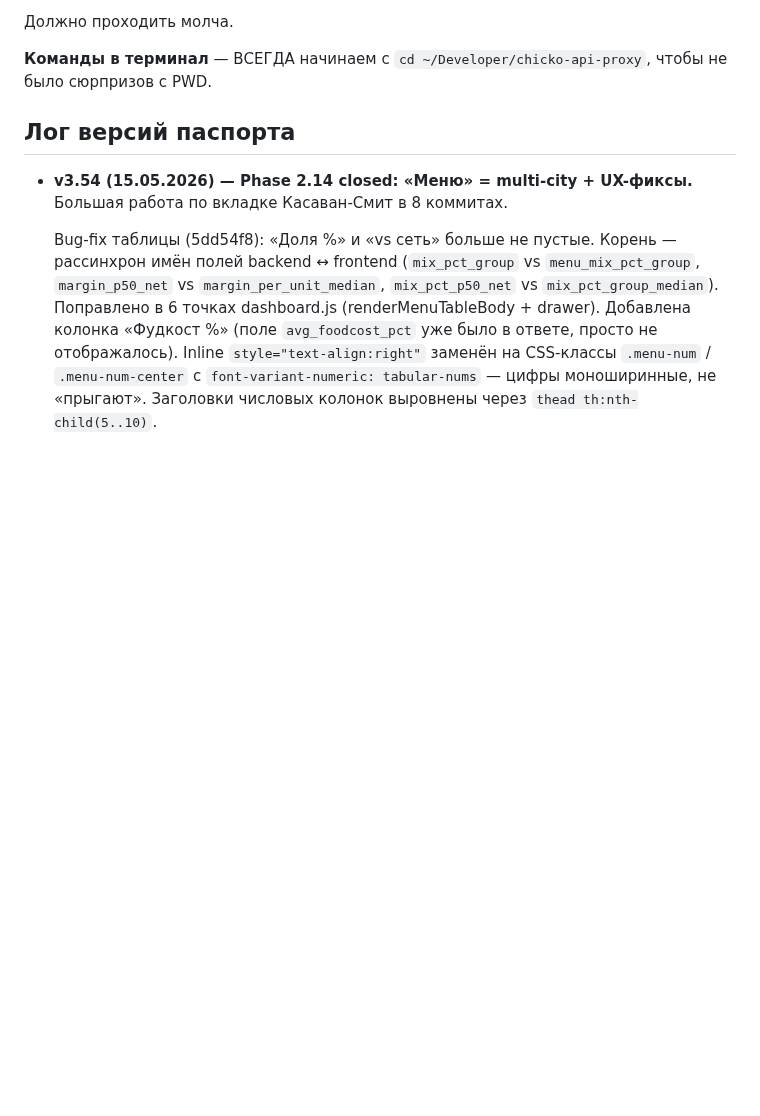
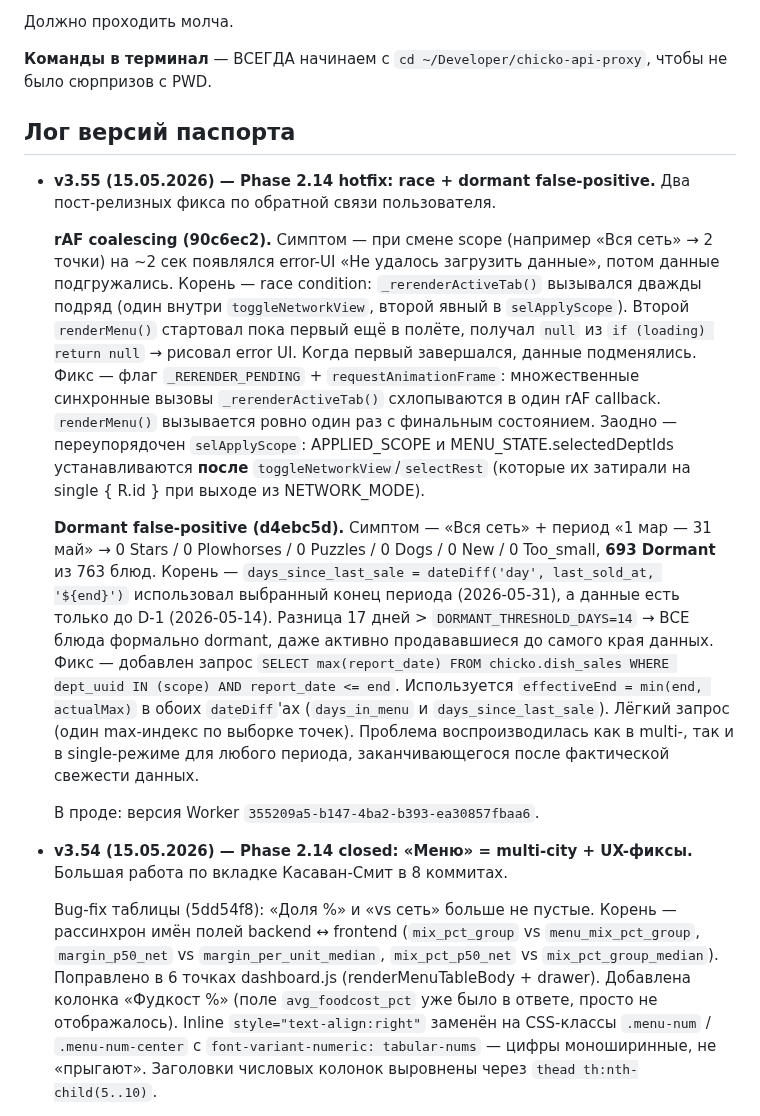
Before and after one commit to AlexMelnikov1976/ChickoDash, a Markdown page: PASSPORT.md, the part around the change. Rendered like a GitHub page; blank space fills up the shorter version.

Commit message:
docs: PASSPORT v3.55 — Phase 2.14 hotfix (race + dormant false-positive)
Описание двух пост-релизных фиксов:
- 90c6ec2: rAF coalescing для _rerenderActiveTab() + переупорядочен
  selApplyScope чтобы toggleNetworkView(false) не затирал APPLIED_SCOPE.
- d4ebc5d: effectiveEnd = min(end, MAX(report_date in scope)) в dateDiff
  для days_since_last_sale / days_in_menu. Все блюда больше не уходят
  в dormant при period.end > свежести данных.

В проде: Worker version 355209a5-b147-4ba2-b393-ea30857fbaa6.

```diff
--- a/PASSPORT.md
+++ b/PASSPORT.md
@@ -1053,6 +1053,14 @@ npx tsc --noEmit
 
 ## Лог версий паспорта
 
+- **v3.55 (15.05.2026) — Phase 2.14 hotfix: race + dormant false-positive.** Два пост-релизных фикса по обратной связи пользователя.
+
+  **rAF coalescing (90c6ec2).** Симптом — при смене scope (например «Вся сеть» → 2 точки) на ~2 сек появлялся error-UI «Не удалось загрузить данные», потом данные подгружались. Корень — race condition: `_rerenderActiveTab()` вызывался дважды подряд (один внутри `toggleNetworkView`, второй явный в `selApplyScope`). Второй `renderMenu()` стартовал пока первый ещё в полёте, получал `null` из `if (loading) return null` → рисовал error UI. Когда первый завершался, данные подменялись. Фикс — флаг `_RERENDER_PENDING` + `requestAnimationFrame`: множественные синхронные вызовы `_rerenderActiveTab()` схлопываются в один rAF callback. `renderMenu()` вызывается ровно один раз с финальным состоянием. Заодно — переупорядочен `selApplyScope`: APPLIED_SCOPE и MENU_STATE.selectedDeptIds устанавливаются **после** `toggleNetworkView`/`selectRest` (которые их затирали на single { R.id } при выходе из NETWORK_MODE).
+
+  **Dormant false-positive (d4ebc5d).** Симптом — «Вся сеть» + период «1 мар — 31 май» → 0 Stars / 0 Plowhorses / 0 Puzzles / 0 Dogs / 0 New / 0 Too_small, **693 Dormant** из 763 блюд. Корень — `days_since_last_sale = dateDiff('day', last_sold_at, '${end}')` использовал выбранный конец периода (2026-05-31), а данные есть только до D-1 (2026-05-14). Разница 17 дней > `DORMANT_THRESHOLD_DAYS=14` → ВСЕ блюда формально dormant, даже активно продававшиеся до самого края данных. Фикс — добавлен запрос `SELECT max(report_date) FROM chicko.dish_sales WHERE dept_uuid IN (scope) AND report_date <= end`. Используется `effectiveEnd = min(end, actualMax)` в обоих `dateDiff`'ах (`days_in_menu` и `days_since_last_sale`). Лёгкий запрос (один max-индекс по выборке точек). Проблема воспроизводилась как в multi-, так и в single-режиме для любого периода, заканчивающегося после фактической свежести данных.
+
+  В проде: версия Worker `355209a5-b147-4ba2-b393-ea30857fbaa6`.
+
 - **v3.54 (15.05.2026) — Phase 2.14 closed: «Меню» = multi-city + UX-фиксы.** Большая работа по вкладке Касаван-Смит в 8 коммитах.
 
   Bug-fix таблицы (5dd54f8): «Доля %» и «vs сеть» больше не пустые. Корень — рассинхрон имён полей backend ↔ frontend (`mix_pct_group` vs `menu_mix_pct_group`, `margin_p50_net` vs `margin_per_unit_median`, `mix_pct_p50_net` vs `mix_pct_group_median`). Поправлено в 6 точках dashboard.js (renderMenuTableBody + drawer). Добавлена колонка «Фудкост %» (поле `avg_foodcost_pct` уже было в ответе, просто не отображалось). Inline `style="text-align:right"` заменён на CSS-классы `.menu-num` / `.menu-num-center` с `font-variant-numeric: tabular-nums` — цифры моноширинные, не «прыгают». Заголовки числовых колонок выровнены через `thead th:nth-child(5..10)`.
```
